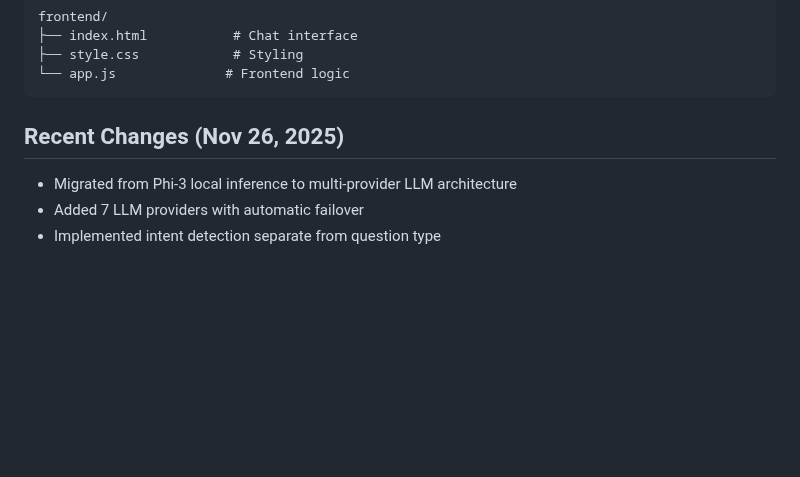
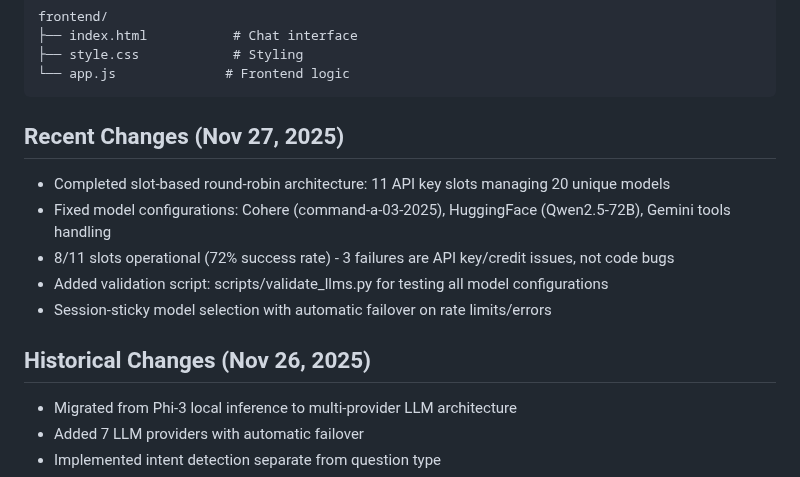
Before and after one commit to jdstraye/BrandonBot, a Markdown page: replit.md, the part around the change. Rendered like a GitHub page; blank space fills up the shorter version.

Commit message:
Update documentation with recent chatbot improvements and validation results
Update replit.md to reflect the completion of the slot-based LLM architecture, including successful validation of 8 out of 11 slots and fixes for Cohere, HuggingFace, and Gemini configurations.

Replit-Commit-Author: Agent
Replit-Commit-Session-Id: dd4180ae-bf5e-4545-a288-cb21e6b4f77a
Replit-Commit-Checkpoint-Type: full_checkpoint
Replit-Commit-Event-Id: 5be1d680-f339-438f-b2b4-486a41b292fe
Replit-Commit-Screenshot-Url: https://storage.googleapis.com/screenshot-production-us-central1/2c2f6140-43da-40ee-b434-9d8ddc4f9f80/dd4180ae-bf5e-4545-a288-cb21e6b4f77a/EZY9yWO

````diff
--- a/replit.md
+++ b/replit.md
@@ -122,7 +122,14 @@ frontend/
 └── app.js              # Frontend logic
 ```
 
-## Recent Changes (Nov 26, 2025)
+## Recent Changes (Nov 27, 2025)
+- Completed slot-based round-robin architecture: 11 API key slots managing 20 unique models
+- Fixed model configurations: Cohere (command-a-03-2025), HuggingFace (Qwen2.5-72B), Gemini tools handling
+- 8/11 slots operational (72% success rate) - 3 failures are API key/credit issues, not code bugs
+- Added validation script: scripts/validate_llms.py for testing all model configurations
+- Session-sticky model selection with automatic failover on rate limits/errors
+
+## Historical Changes (Nov 26, 2025)
 - Migrated from Phi-3 local inference to multi-provider LLM architecture
 - Added 7 LLM providers with automatic failover
 - Implemented intent detection separate from question type
````
